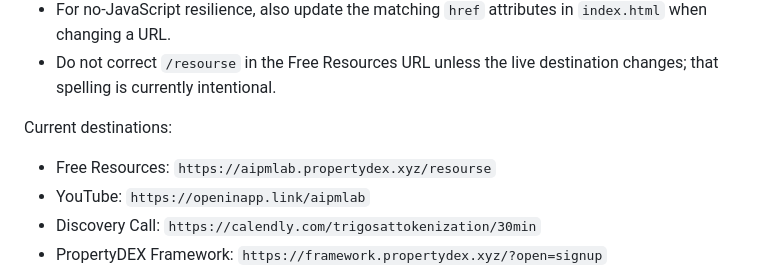
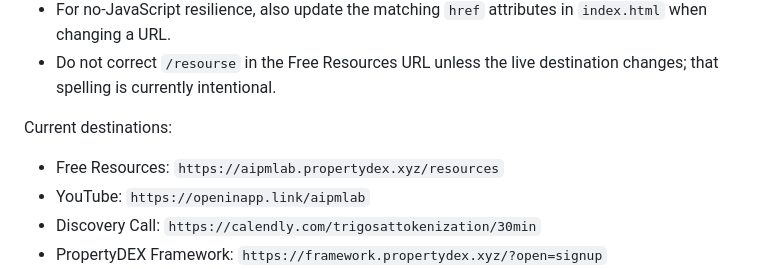
Before and after one commit to patpet21/aipmlab_link, a Markdown page: README.md, the part around the change. GitHub-like rendering.

```diff
--- a/README.md
+++ b/README.md
@@ -41,7 +41,7 @@ Then open `http://localhost:8000`. A local server is recommended when checking b
 
 Current destinations:
 
-- Free Resources: `https://aipmlab.propertydex.xyz/resourse`
+- Free Resources: `https://aipmlab.propertydex.xyz/resources`
 - YouTube: `https://openinapp.link/aipmlab`
 - Discovery Call: `https://calendly.com/trigosattokenization/30min`
 - PropertyDEX Framework: `https://framework.propertydex.xyz/?open=signup`
```
